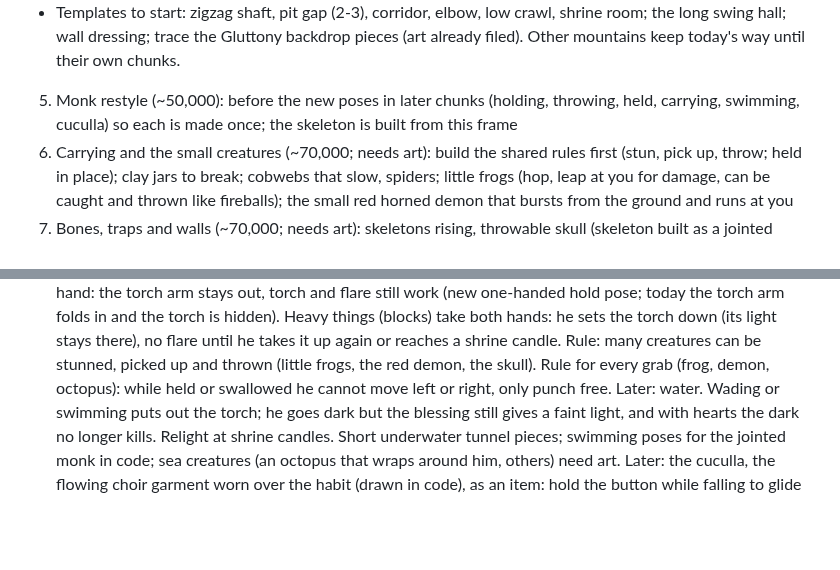
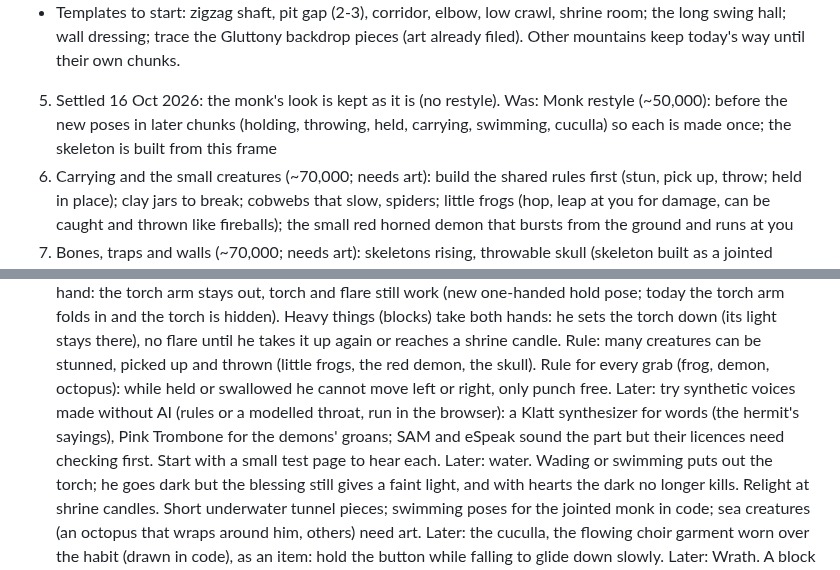
Before and after one commit to munkachy/Monastic-games, a Markdown page: while-you-have-the-light/PLAN.md, 2 parts joined by grey strips. Drawn GitHub-style; blank space fills up the shorter version.

Commit message:
PLAN: monk look kept; synthetic voices to try
Co-Authored-By: Claude Opus 5.5 <noreply@anthropic.com>
Claude-Session: https://claude.ai/code/session_01VTaQuLSbL6E5pATg1j2jQq

```diff
--- a/while-you-have-the-light/PLAN.md
+++ b/while-you-have-the-light/PLAN.md
@@ -19,7 +19,7 @@
    - Special rooms (hermit's cell, lost pilgrim, shrine, herb cache) replace side rooms by chance, often sealed behind cracked walls: he breaks a cracked wall by punching it, slowly (five or six blows); a pickaxe (later, an item) breaks it in one. The hermit (decided 16 Oct 2026): drawn as the monk is (the same jointed body), but scrawnier, his habit another colour and ragged at the hem and sleeves.
    - First of all: the white-room piece picker, to step into any one template and try it.
    - Templates to start: zigzag shaft, pit gap (2-3), corridor, elbow, low crawl, shrine room; the long swing hall; wall dressing; trace the Gluttony backdrop pieces (art already filed). Other mountains keep today's way until their own chunks.
-5. Monk restyle (~50,000): before the new poses in later chunks (holding, throwing, held, carrying, swimming, cuculla) so each is made once; the skeleton is built from this frame
+5. Settled 16 Oct 2026: the monk's look is kept as it is (no restyle). Was: Monk restyle (~50,000): before the new poses in later chunks (holding, throwing, held, carrying, swimming, cuculla) so each is made once; the skeleton is built from this frame
 6. Carrying and the small creatures (~70,000; needs art): build the shared rules first (stun, pick up, throw; held in place); clay jars to break; cobwebs that slow, spiders; little frogs (hop, leap at you for damage, can be caught and thrown like fireballs); the small red horned demon that bursts from the ground and runs at you
 7. Bones, traps and walls (~70,000; needs art): skeletons rising, throwable skull (skeleton built as a jointed figure in code like the monk, drawn after skeleton-parts-1 (its pieces traced where that is easier); ragdoll: punched, its joints go loose and it flops against walls; on death each bone flies off and clatters into a pile, the skull rolls free to pick up); hidden spike and dart traps set off by thrown things (drawn in code); cracked walls dug with a pick to secret side rooms (pick and rubble traced; cracked bricks drawn in code); the evil bramble that shoots thorns
 8. More Gluttony (~110,000): ledge stack, chimney, drop room, gauntlet, rest room; stomach; ice-cream cone demon (and others as art comes); rare giant frog (burps little frogs, max 3 out; tongue with a set reach and a warning; swallows you whole, costs a heart, punch out; hurt only by thrown little frogs)
@@ -42,6 +42,7 @@ Rule: a thrown-down idol rebuilds itself only when demons carry its block back t
 Rule: one-handed vs two-handed. Light things (fireball, fat glob, frog, skull, herb) are held in ONE hand: the torch arm stays out, torch and flare still work (new one-handed hold pose; today the torch arm folds in and the torch is hidden). Heavy things (blocks) take both hands: he sets the torch down (its light stays there), no flare until he takes it up again or reaches a shrine candle.
 Rule: many creatures can be stunned, picked up and thrown (little frogs, the red demon, the skull).
 Rule for every grab (frog, demon, octopus): while held or swallowed he cannot move left or right, only punch free.
+Later: try synthetic voices made without AI (rules or a modelled throat, run in the browser): a Klatt synthesizer for words (the hermit's sayings), Pink Trombone for the demons' groans; SAM and eSpeak sound the part but their licences need checking first. Start with a small test page to hear each.
 Later: water. Wading or swimming puts out the torch; he goes dark but the blessing still gives a faint light, and with hearts the dark no longer kills. Relight at shrine candles. Short underwater tunnel pieces; swimming poses for the jointed monk in code; sea creatures (an octopus that wraps around him, others) need art.
 Later: the cuculla, the flowing choir garment worn over the habit (drawn in code), as an item: hold the button while falling to glide down slowly.
 Later: Wrath. A block that falls into lava is gone, and its idol rebuilds itself, to be broken again. Magma held over doors that open a second after you take the treasure beneath, then pours out; fire spouting from a pot, knocked over to aim it sideways at demons; boss: a demon with huge fists that leaps, hovers over him and slams down, invincible, but each slam breaks the floor until he smashes through into the lava below.
```
